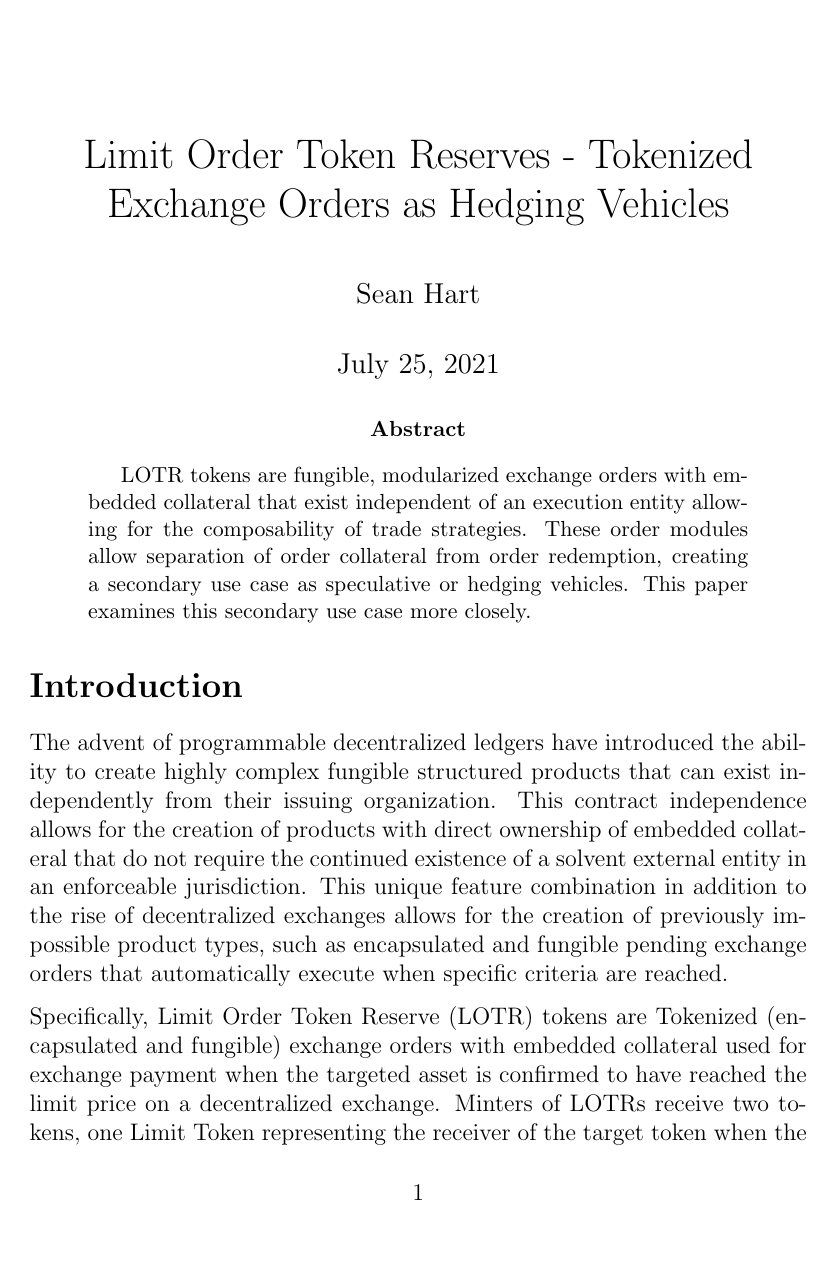
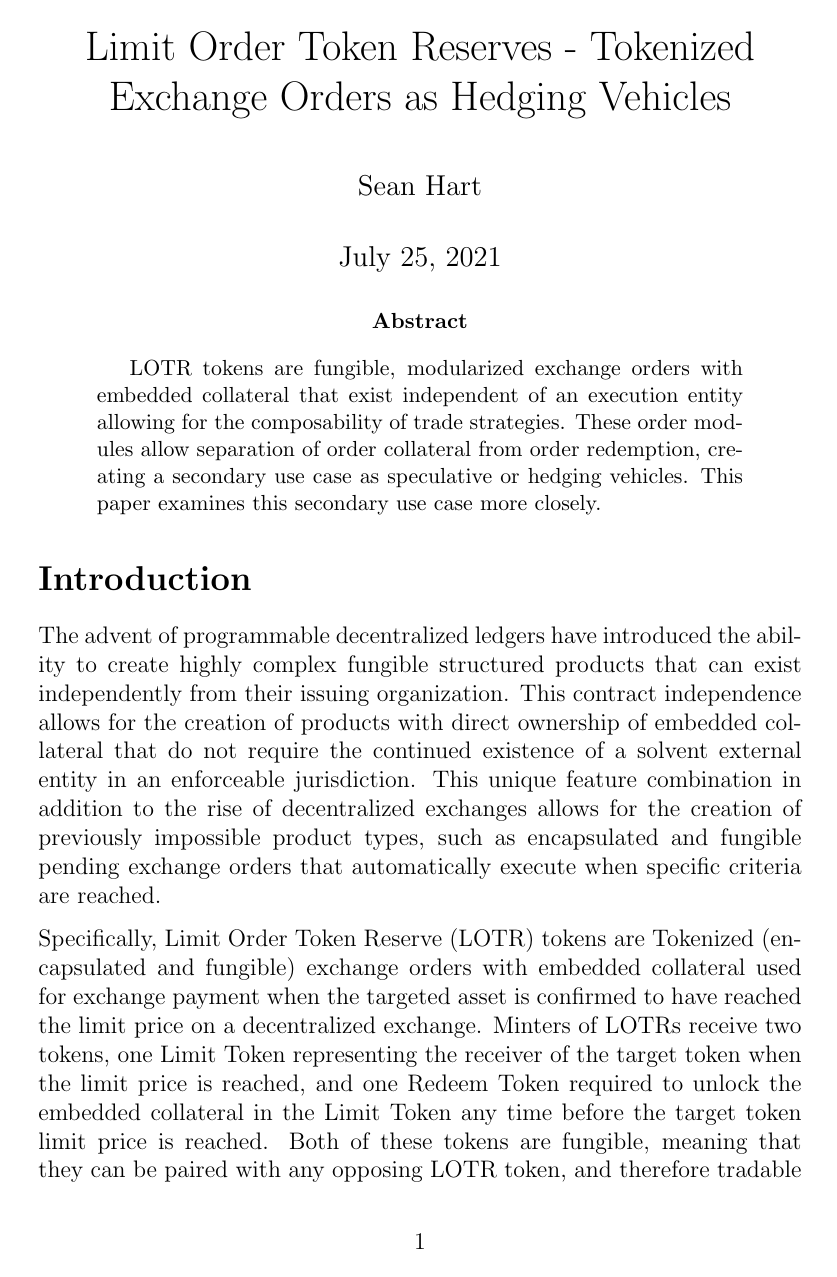
Before and after one commit to seanbhart/gandalf_lotr, a LaTeX paper (litepaper/litepaper.tex): page 1 of 13 before the commit and page 1 of 11 after it. Compiled offline with pdfLaTeX.

Commit message:
litepaper draft margins

```diff
--- a/litepaper/litepaper.tex
+++ b/litepaper/litepaper.tex
@@ -2,6 +2,7 @@
 \usepackage{graphicx}
 \usepackage{tikz}
 \usepackage[parfill]{parskip}
+\usepackage[top=1in,left=1.6in,right=1.6in]{geometry}
 
 \title{Limit Order Token Reserves - Tokenized Exchange Orders as Hedging Vehicles}
 \author{Sean Hart}
```
Also changed, not shown: litepaper/litepaper.pdf, 2 other files.
